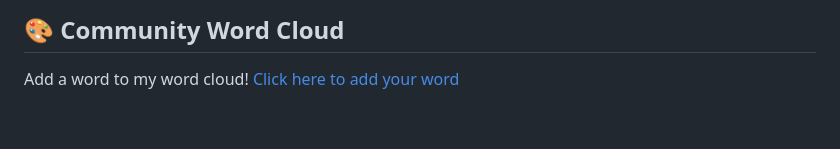
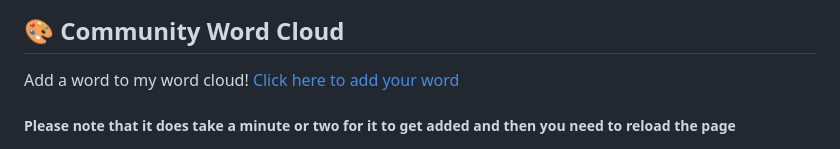
Before and after one commit to s009900/s009900, a Markdown page: README.md, the part around the change. Drawn GitHub-style; blank space fills up the shorter version.

```diff
--- a/README.md
+++ b/README.md
@@ -210,6 +210,7 @@ The most basic way to show your support is to star the project or to raise issue
 ## 🎨 Community Word Cloud
 
 Add a word to my word cloud! [Click here to add your word](https://github.com/s009900/s009900/issues/new?template=word-cloud-submission.yml&title=Add+word+to+word+cloud)
+##### Please note that it does take a minute or two for it to get added and then you need to reload the page
 
 <div align="center">
   <img src="assets/wordcloud.png" alt="Word Cloud" style="max-width: 100%; border-radius: 8px; box-shadow: 0 4px 8px rgba(0,0,0,0.1);">
```
